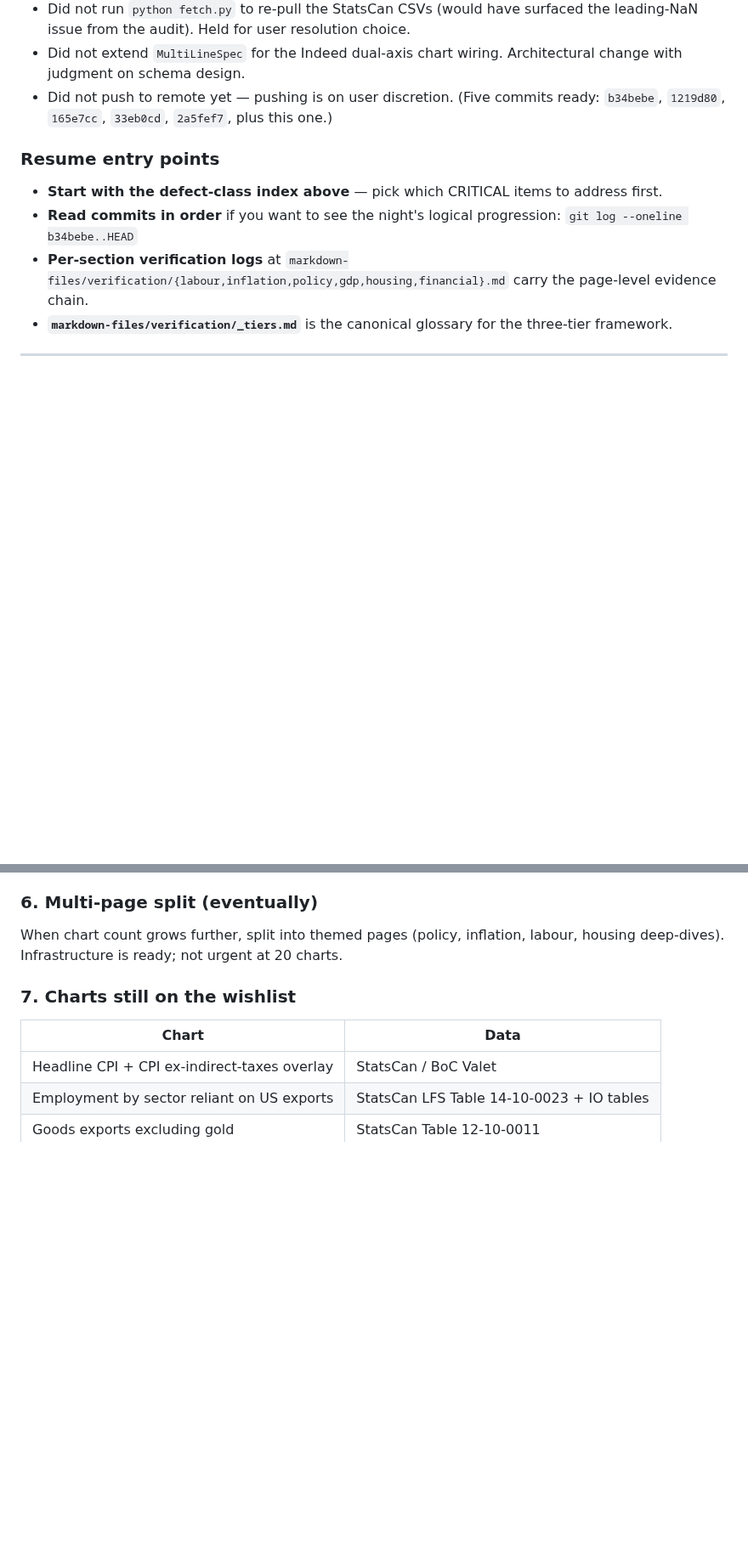
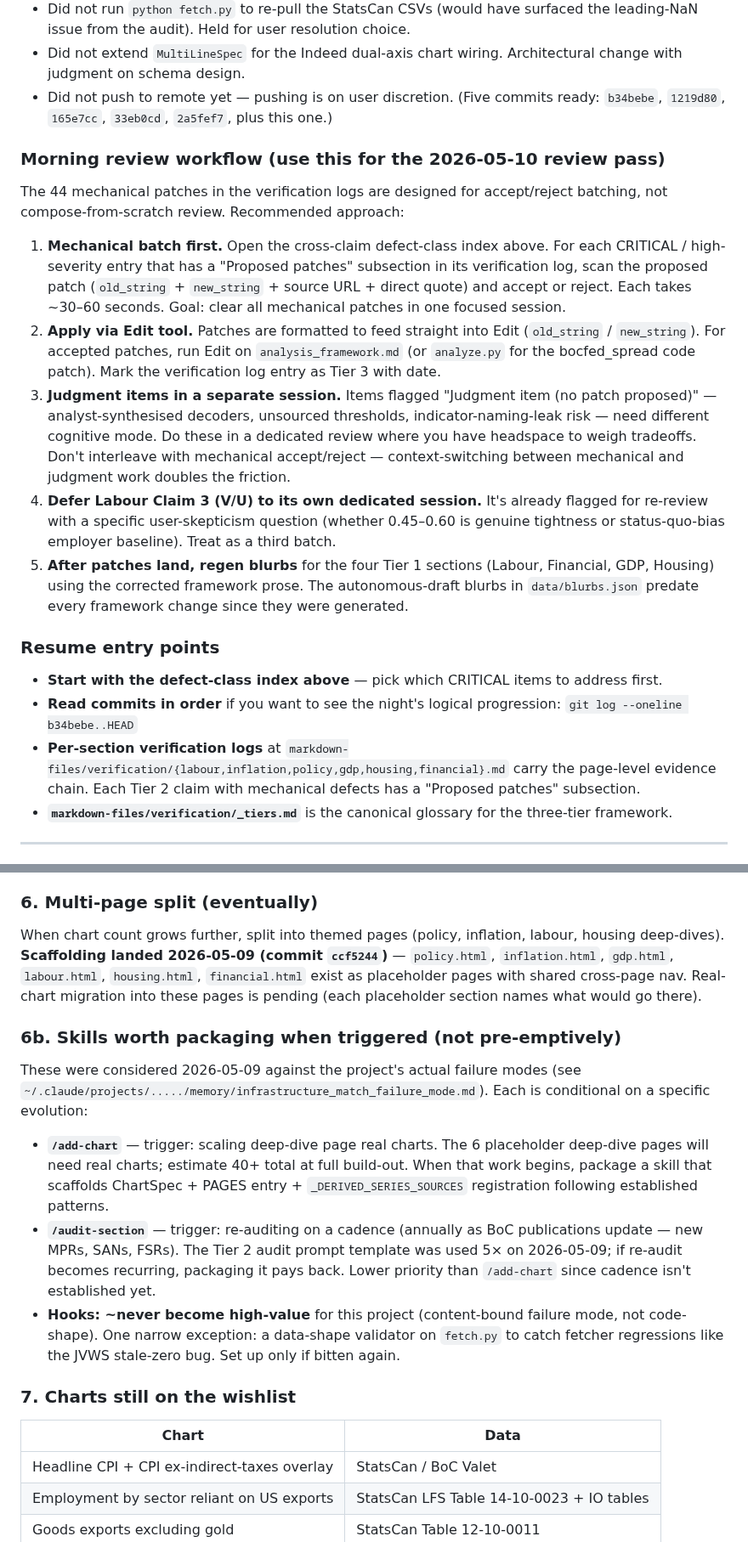
Before and after one commit to jayzhaomurray/boc-tracker, a Markdown page: markdown-files/HANDOFF.md, 2 parts joined by grey strips. Shown at 85% size. Rendered like a GitHub page; blank space fills up the shorter version.

Commit message:
HANDOFF: morning-review workflow + Skills-worth-packaging triggers
Two additions to close session-context gaps before tomorrow:

1. Morning review workflow subsection in the Overnight checkpoint.
   Recommends: mechanical patches batch first (accept/reject pre-written
   diffs ~30-60s each); judgment items in separate session; Claim 3
   (Labour V/U) as its own third batch; blurb regen after patches land.
   Captures the "defect-first triage by cognitive type" recommendation
   from the late-night discussion that wasn't otherwise persisted.

2. Skills-worth-packaging-when-triggered subsection in Next Steps.
   Records /add-chart as next likely-useful skill (trigger: scaling
   deep-dive charts) and /audit-section as longer-tail (trigger:
   re-auditing on a cadence). Hooks remain low-value for this project's
   content-bound failure mode, with one narrow data-shape validator
   exception. Reasoning lives in user memory at
   infrastructure_match_failure_mode.md so the meta-rule survives
   beyond this conversation.

Co-Authored-By: Claude Opus 4.7 (1M context) <noreply@anthropic.com>

```diff
--- a/markdown-files/HANDOFF.md
+++ b/markdown-files/HANDOFF.md
@@ -83,11 +83,21 @@ The "VERIFICATION STATUS: verified end-to-end (May 2026)" header in `analysis_fr
 - Did not extend `MultiLineSpec` for the Indeed dual-axis chart wiring. Architectural change with judgment on schema design.
 - Did not push to remote yet — pushing is on user discretion. (Five commits ready: `b34bebe`, `1219d80`, `165e7cc`, `33eb0cd`, `2a5fef7`, plus this one.)
 
+### Morning review workflow (use this for the 2026-05-10 review pass)
+
+The 44 mechanical patches in the verification logs are designed for accept/reject batching, not compose-from-scratch review. Recommended approach:
+
+1. **Mechanical batch first.** Open the cross-claim defect-class index above. For each CRITICAL / high-severity entry that has a "Proposed patches" subsection in its verification log, scan the proposed patch (`old_string` + `new_string` + source URL + direct quote) and accept or reject. Each takes ~30–60 seconds. Goal: clear all mechanical patches in one focused session.
+2. **Apply via Edit tool.** Patches are formatted to feed straight into Edit (`old_string` / `new_string`). For accepted patches, run Edit on `analysis_framework.md` (or `analyze.py` for the bocfed_spread code patch). Mark the verification log entry as Tier 3 with date.
+3. **Judgment items in a separate session.** Items flagged "Judgment item (no patch proposed)" — analyst-synthesised decoders, unsourced thresholds, indicator-naming-leak risk — need different cognitive mode. Do these in a dedicated review where you have headspace to weigh tradeoffs. Don't interleave with mechanical accept/reject — context-switching between mechanical and judgment work doubles the friction.
+4. **Defer Labour Claim 3 (V/U) to its own dedicated session.** It's already flagged for re-review with a specific user-skepticism question (whether 0.45–0.60 is genuine tightness or status-quo-bias employer baseline). Treat as a third batch.
+5. **After patches land, regen blurbs** for the four Tier 1 sections (Labour, Financial, GDP, Housing) using the corrected framework prose. The autonomous-draft blurbs in `data/blurbs.json` predate every framework change since they were generated.
+
 ### Resume entry points
 
 - **Start with the defect-class index above** — pick which CRITICAL items to address first.
 - **Read commits in order** if you want to see the night's logical progression: `git log --oneline b34bebe..HEAD`
-- **Per-section verification logs** at `markdown-files/verification/{labour,inflation,policy,gdp,housing,financial}.md` carry the page-level evidence chain.
+- **Per-section verification logs** at `markdown-files/verification/{labour,inflation,policy,gdp,housing,financial}.md` carry the page-level evidence chain. Each Tier 2 claim with mechanical defects has a "Proposed patches" subsection.
 - **`markdown-files/verification/_tiers.md`** is the canonical glossary for the three-tier framework.
 
 ---
@@ -653,7 +663,15 @@ All entries below are **tentative** — surfaced during the framework verificati
 
 ### 6. Multi-page split (eventually)
 
-When chart count grows further, split into themed pages (policy, inflation, labour, housing deep-dives). Infrastructure is ready; not urgent at 20 charts.
+When chart count grows further, split into themed pages (policy, inflation, labour, housing deep-dives). **Scaffolding landed 2026-05-09 (commit `ccf5244`)** — `policy.html`, `inflation.html`, `gdp.html`, `labour.html`, `housing.html`, `financial.html` exist as placeholder pages with shared cross-page nav. Real-chart migration into these pages is pending (each placeholder section names what would go there).
+
+### 6b. Skills worth packaging when triggered (not pre-emptively)
+
+These were considered 2026-05-09 against the project's actual failure modes (see `~/.claude/projects/...../memory/infrastructure_match_failure_mode.md`). Each is conditional on a specific evolution:
+
+- **`/add-chart`** — trigger: scaling deep-dive page real charts. The 6 placeholder deep-dive pages will need real charts; estimate 40+ total at full build-out. When that work begins, package a skill that scaffolds ChartSpec + PAGES entry + `_DERIVED_SERIES_SOURCES` registration following established patterns.
+- **`/audit-section`** — trigger: re-auditing on a cadence (annually as BoC publications update — new MPRs, SANs, FSRs). The Tier 2 audit prompt template was used 5× on 2026-05-09; if re-audit becomes recurring, packaging it pays back. Lower priority than `/add-chart` since cadence isn't established yet.
+- **Hooks: ~never become high-value** for this project (content-bound failure mode, not code-shape). One narrow exception: a data-shape validator on `fetch.py` to catch fetcher regressions like the JVWS stale-zero bug. Set up only if bitten again.
 
 ### 7. Charts still on the wishlist
 
```
